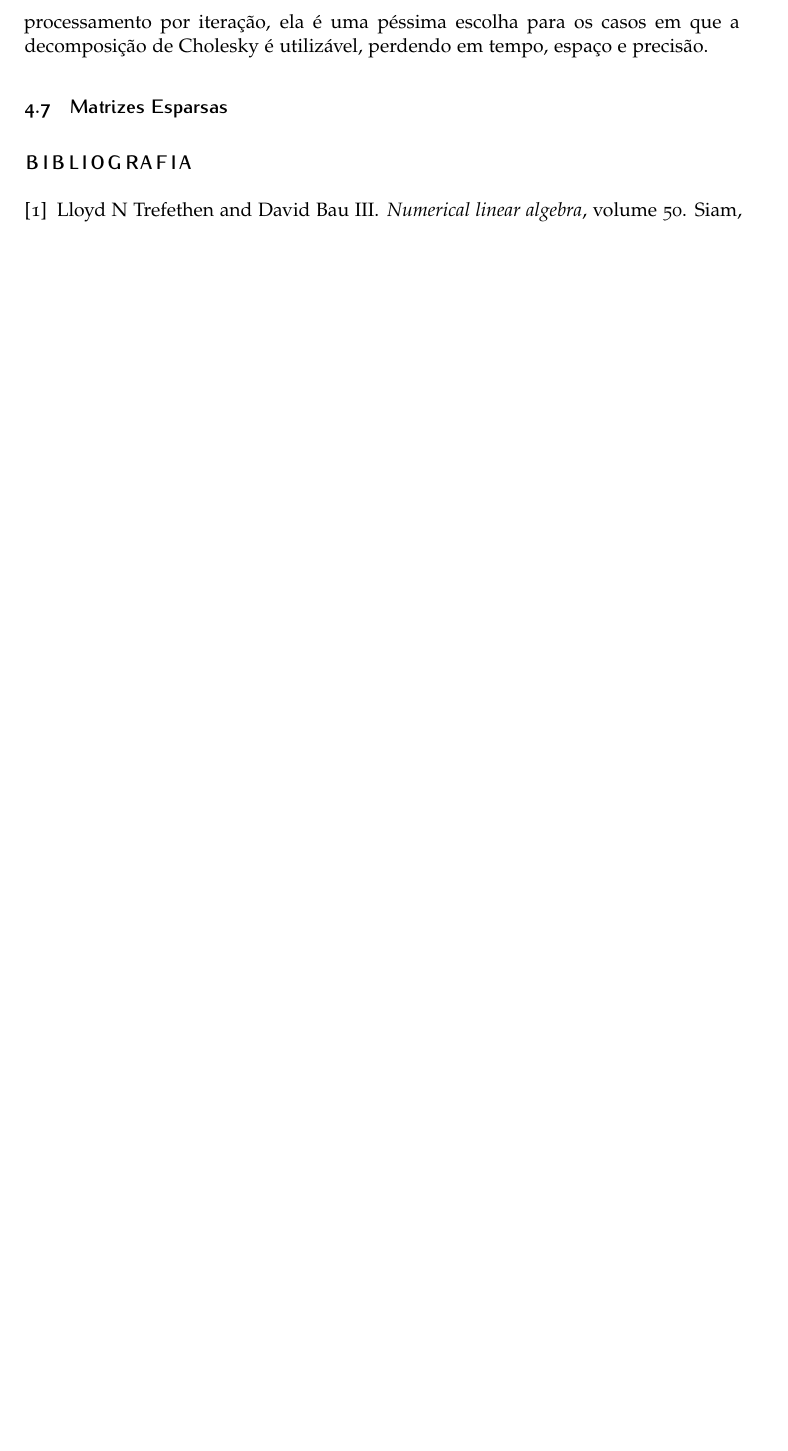
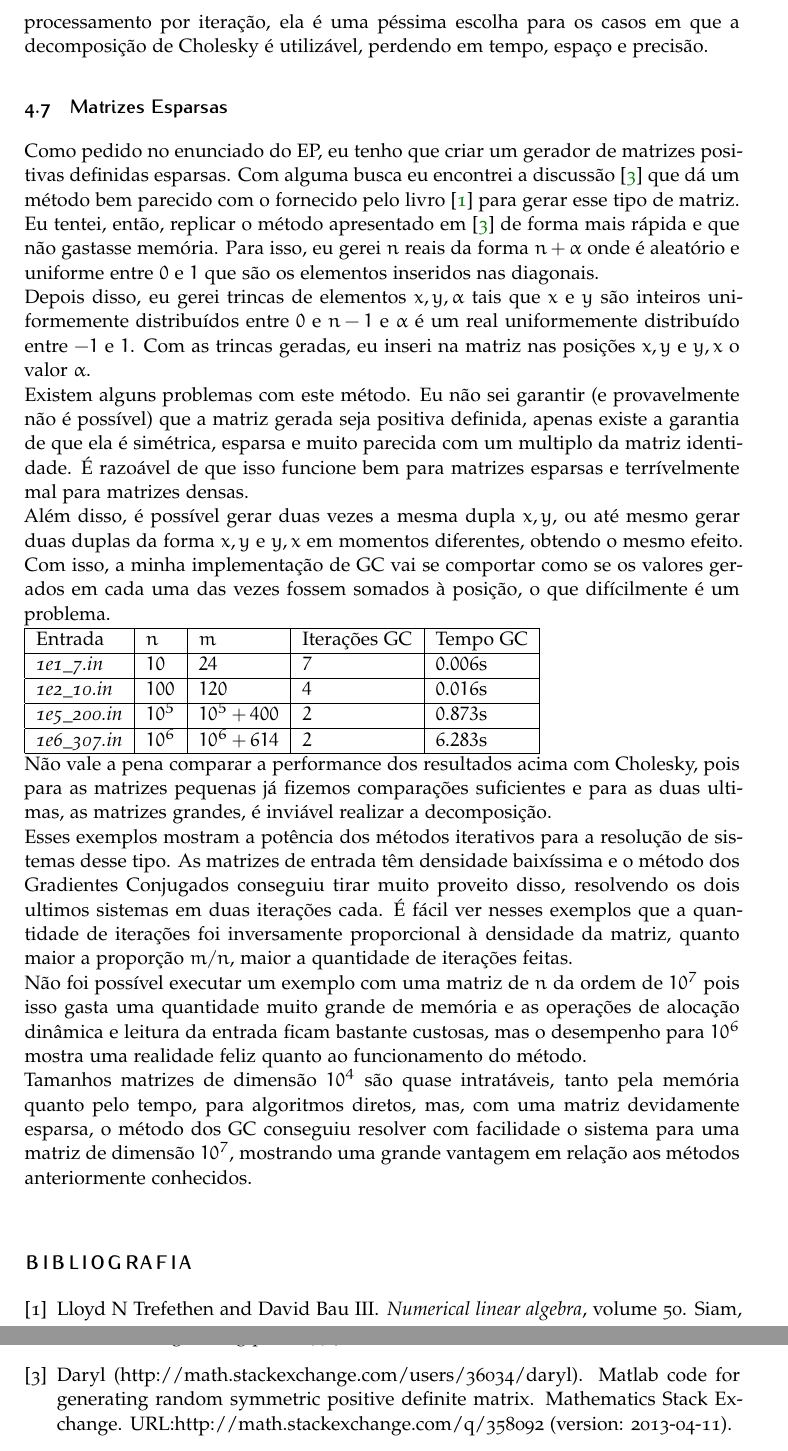
Before and after one commit to victorsenam/usp-old, a LaTeX document (mac300/ep2/relatorio/relatorio.tex, which reads mac300/ep2/relatorio/relatorio.bib): part of page 7 of 7 before the commit and two parts of pages 7 and 8 of 8 after it, the two joined at a grey line, cut so that both start at the same text, the shorter picture padded with empty space. Compiled offline with pdfLaTeX.

Commit message:
Finalizando Relatorio

```diff
--- a/mac300/ep2/relatorio/relatorio.bib
+++ b/mac300/ep2/relatorio/relatorio.bib
@@ -14,0 +22,2 @@
+    url = {http://math.stackexchange.com/q/358092}
+}
--- a/mac300/ep2/relatorio/relatorio.tex
+++ b/mac300/ep2/relatorio/relatorio.tex
@@ -220,7 +220,23 @@ Estas matrizes são geradas pelo \textit{genmatsim.c}, o mesmo que gerou os exem
 É fácil ver que o comportamento da GC para matrizes densas é catastrófico. Já que o método de GC usa estruturas de dados mais complexas e tem muito mais processamento por iteração, ela é uma péssima escolha para os casos em que a decomposição de Cholesky é utilizável, perdendo em tempo, espaço e precisão.
 
 \subsection{Matrizes Esparsas}
-
+Como pedido no enunciado do EP, eu tenho que criar um gerador de matrizes positivas definidas esparsas. Com alguma busca eu encontrei a discussão \cite{darylmathexchange} que dá um método bem parecido com o fornecido pelo livro \cite{trefethen1997numerical} para gerar esse tipo de matriz. \\
+Eu tentei, então, replicar o método apresentado em \cite{darylmathexchange} de forma mais rápida e que não gastasse memória. Para isso, eu gerei $n$ reais da forma $n+\alpha$ onde é aleatório e uniforme entre $0$ e $1$ que são os elementos inseridos nas diagonais. \\
+Depois disso, eu gerei trincas de elementos $x, y, \alpha$ tais que $x$ e $y$ são inteiros uniformemente distribuídos entre $0$ e $n-1$ e $\alpha$ é um real uniformemente distribuído entre $-1$ e $1$. Com as trincas geradas, eu inseri na matriz nas posições $x,y$ e $y,x$ o valor $\alpha$. \\
+Existem alguns problemas com este método. Eu não sei garantir (e provavelmente não é possível) que a matriz gerada seja positiva definida, apenas existe a garantia de que ela é simétrica, esparsa e muito parecida com um multiplo da matriz identidade. É razoável de que isso funcione bem para matrizes esparsas e terrívelmente mal para matrizes densas. \\
+Além disso, é possível gerar duas vezes a mesma dupla $x,y$, ou até mesmo gerar duas duplas da forma $x,y$ e $y,x$ em momentos diferentes, obtendo o mesmo efeito. Com isso, a minha implementação de GC vai se comportar como se os valores gerados em cada uma das vezes fossem somados à posição, o que difícilmente é um problema. \\
+\begin{tabular}{| l | l | l | l | l | l | l |}
+    \hline
+    Entrada & $n$ & $m$ & Iterações GC & Tempo GC \\ \hline
+    \textit{1e1\_7.in} & $10$ & $24$ & $7$ & $0.006$s \\ \hline
+    \textit{1e2\_10.in} & $100$ & $120$ & $4$ & $0.016$s \\ \hline
+    \textit{1e5\_200.in} & $10^5$ & $10^5+400$ & $2$ & $0.873$s \\ \hline
+    \textit{1e6\_307.in} & $10^6$ & $10^6+614$ & $2$ & $6.283$s \\ \hline
+\end{tabular} \\
+Não vale a pena comparar a performance dos resultados acima com Cholesky, pois para as matrizes pequenas já fizemos comparações suficientes e para as duas ultimas, as matrizes grandes, é inviável realizar a decomposição. \\
+Esses exemplos mostram a potência dos métodos iterativos para a resolução de sistemas desse tipo. As matrizes de entrada têm densidade baixíssima e o método dos Gradientes Conjugados conseguiu tirar muito proveito disso, resolvendo os dois ultimos sistemas em duas iterações cada. É fácil ver nesses exemplos que a quantidade de iterações foi inversamente proporcional à densidade da matriz, quanto maior a proporção $m/n$, maior a quantidade de iterações feitas. \\
+Não foi possível executar um exemplo com uma matriz de $n$ da ordem de $10^7$ pois isso gasta uma quantidade muito grande de memória e as operações de alocação dinâmica e leitura da entrada ficam bastante custosas, mas o desempenho para $10^6$ mostra uma realidade feliz quanto ao funcionamento do método. \\
+Tamanhos matrizes de dimensão $10^4$ são quase intratáveis, tanto pela memória quanto pelo tempo, para algoritmos diretos, mas, com uma matriz devidamente esparsa, o método dos GC conseguiu resolver com facilidade o sistema para uma matriz de dimensão $10^7$, mostrando uma grande vantagem em relação aos métodos anteriormente conhecidos.
 
 
 %----------------------------------------------------------------------------------------
```
Also changed, not shown: mac300/ep2/relatorio/sample.bib (deleted, +0 -8 lines), mac300/ep2/relatorio/Figures/Dolor.jpg (deleted), mac300/ep2/relatorio/Figures/GalleriaStampe.jpg (deleted), mac300/ep2/relatorio/Figures/Ipsum.jpg (deleted), mac300/ep2/relatorio/Figures/Lorem.jpg (deleted), mac300/ep2/relatorio/Figures/Sit.jpg (deleted), mac300/ep2/relatorio/relatorio.bib (7 more changed lines).
